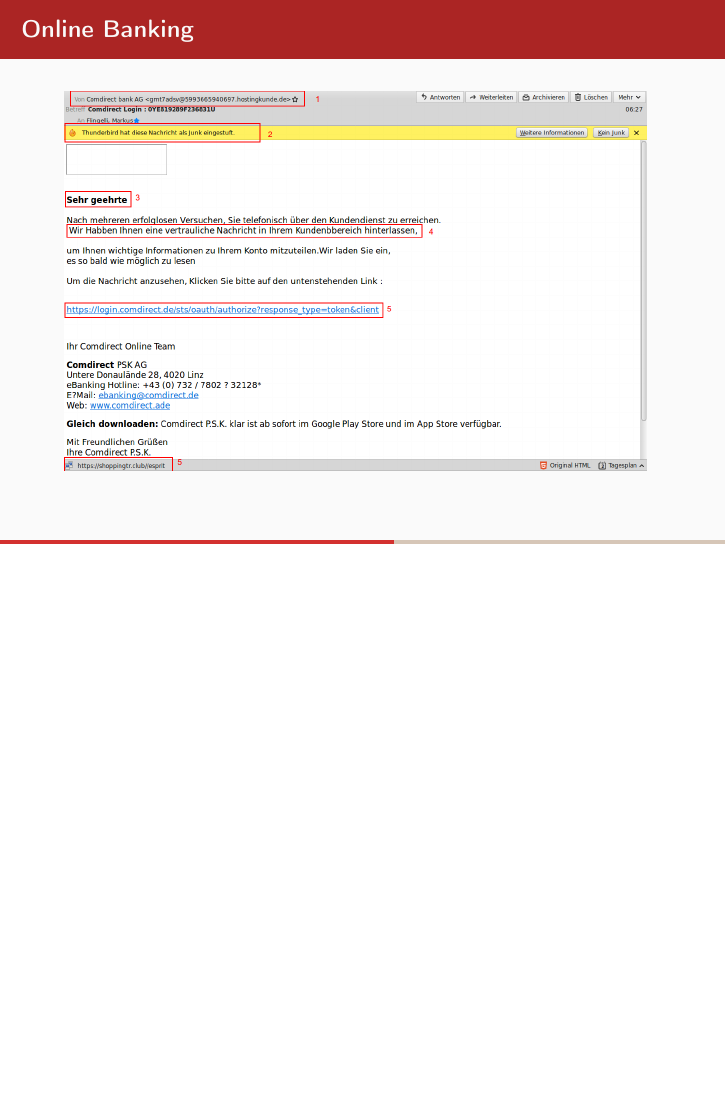
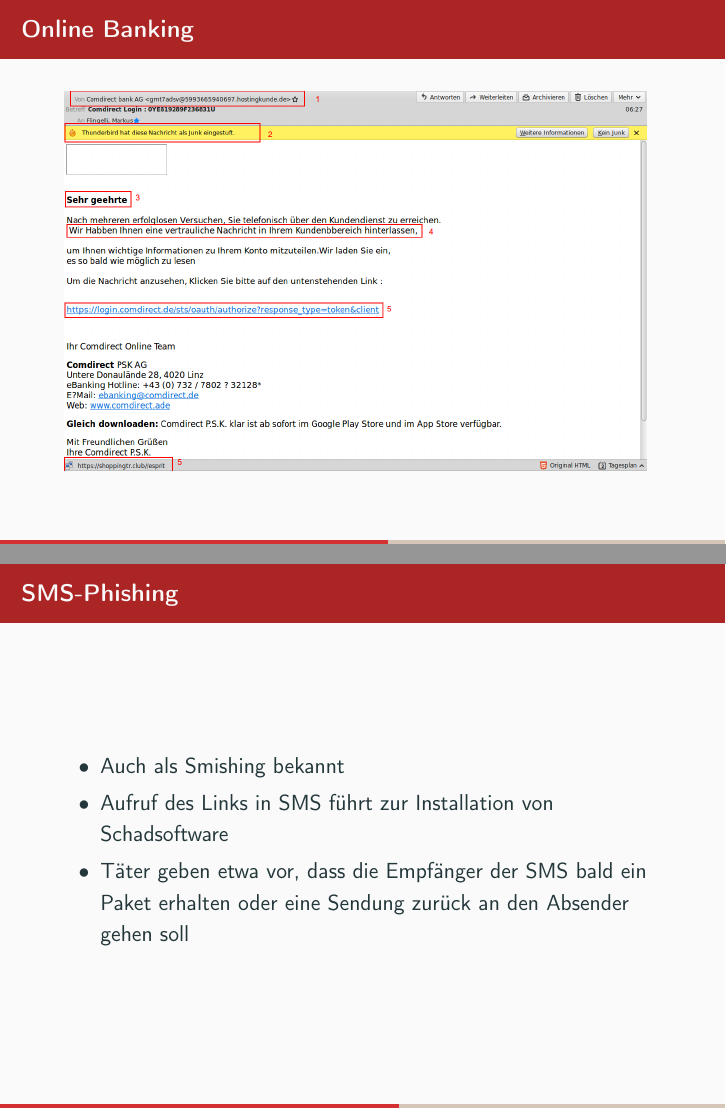
Before and after one commit to mflingelli/IT-Sicherheit, LaTeX slides (IT-Sicherheit.tex, which reads main.tex): page 34 of 61 before the commit and pages 34 and 35 of 62 after it, the two joined at a grey line, the shorter picture padded with empty space. Compiled offline with pdfLaTeX.

Commit message:
SMS-Phising ergänzt und Homepage-Bild aktualisiert.

```diff
--- a/main.tex
+++ b/main.tex
@@ -414,6 +414,20 @@
 \end{figure}
 \end{frame}
 
+\only<article>{\subsubsection{SMS-Phishing}}
+
+\begin{frame}
+\only<presentation>{
+  \frametitle{SMS-Phishing}
+}
+\begin{itemize}
+  \item Auch als Smishing bekannt
+  \item Aufruf des Links in SMS führt zur Installation von Schadsoftware
+  \item Täter geben etwa vor, dass die Empfänger der SMS bald ein Paket erhalten oder eine Sendung zurück an den Absender gehen soll
+\end{itemize}
+\end{frame}
+
+
 \only<article>{\subsubsection{Falscher Microsoft-Servicevertrag}}
 
 \begin{frame}
```
Also changed, not shown: webseite_steinheim.png.
